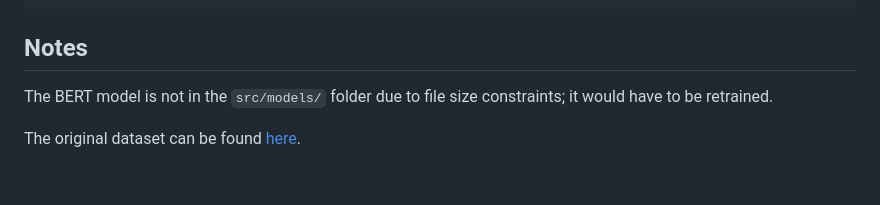
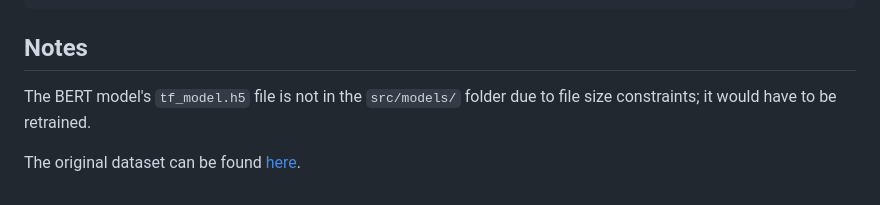
Before and after one commit to imesh97/tunetype, a Markdown page: README.md, the part around the change. Rendered like a GitHub page.

Commit message:
added line about missing model file

```diff
--- a/README.md
+++ b/README.md
@@ -170,6 +170,6 @@ The evaluation script generates:
 
 ## Notes
 
-The BERT model is not in the `src/models/` folder due to file size constraints; it would have to be retrained.
+The BERT model's `tf_model.h5` file is not in the `src/models/` folder due to file size constraints; it would have to be retrained.
 
 The original dataset can be found [here](https://www.kaggle.com/datasets/sshikamaru/music-genre-classification/).
```
